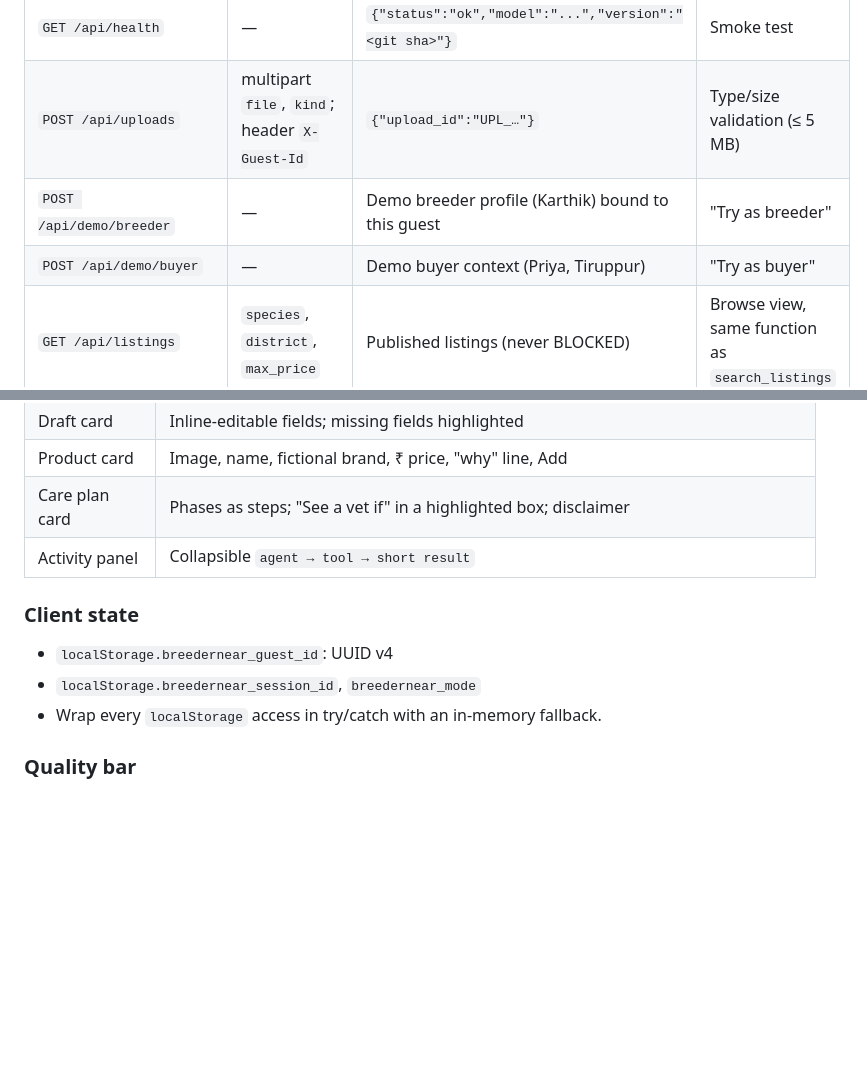
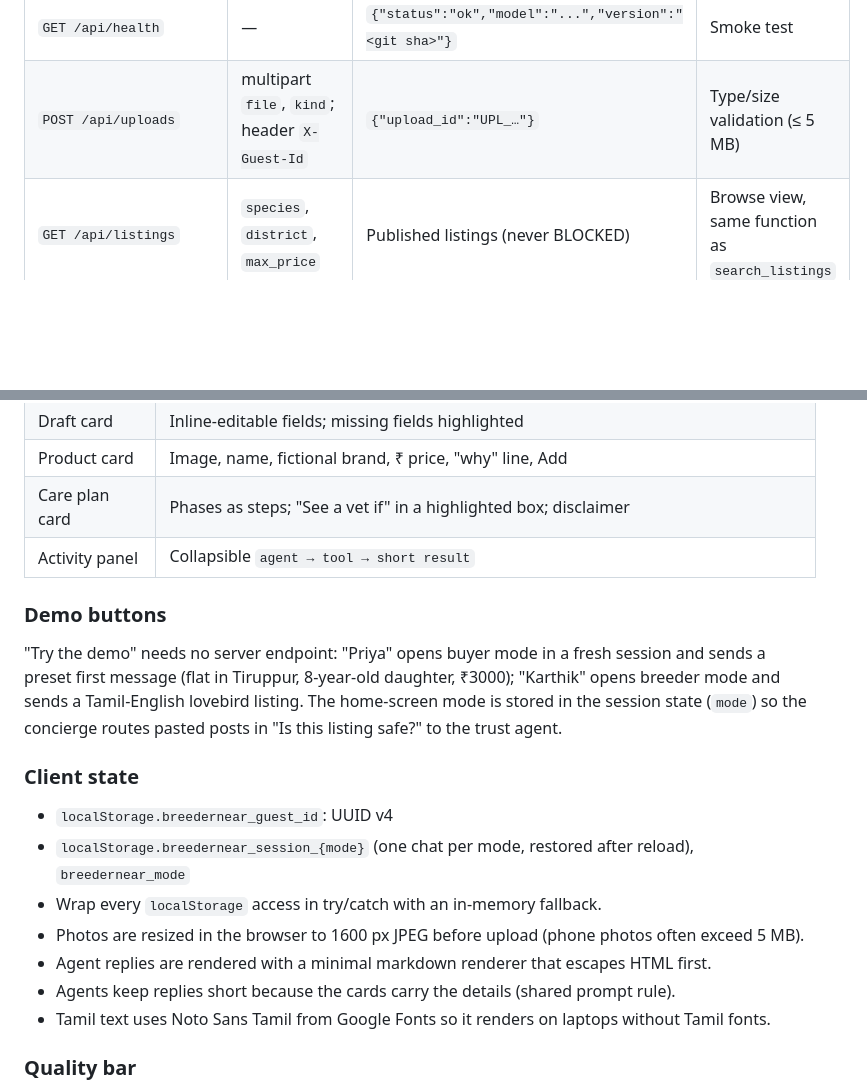
Before and after one commit to sudarsan-22/breedernear-ai, a Markdown page: docs/implementation/04-api-and-frontend.md, 2 parts joined by grey strips. GitHub-like rendering; blank space fills up the shorter version.

Commit message:
docs: frontend notes and status

```diff
--- a/docs/implementation/04-api-and-frontend.md
+++ b/docs/implementation/04-api-and-frontend.md
@@ -37,8 +37,6 @@ SSE events carry an `author` (agent) and `content.parts` (`text`, `function_call
 |---|---|---|---|
 | `GET /api/health` | — | `{"status":"ok","model":"...","version":"<git sha>"}` | Smoke test |
 | `POST /api/uploads` | multipart `file`, `kind`; header `X-Guest-Id` | `{"upload_id":"UPL_…"}` | Type/size validation (≤ 5 MB) |
-| `POST /api/demo/breeder` | — | Demo breeder profile (Karthik) bound to this guest | "Try as breeder" |
-| `POST /api/demo/buyer` | — | Demo buyer context (Priya, Tiruppur) | "Try as buyer" |
 | `GET /api/listings` | `species`, `district`, `max_price` | Published listings (never BLOCKED) | Browse view, same function as `search_listings` |
 | `GET /api/listings/{id}` | — | Listing + screening | |
 | `GET /api/breeder/listings` | header `X-Guest-Id` | Demo breeder's listings incl. BLOCKED/DRAFT | |
@@ -117,11 +115,19 @@ Upload a screenshot and/or paste text → trust card with reasons and "Questions
 | Care plan card | Phases as steps; "See a vet if" in a highlighted box; disclaimer |
 | Activity panel | Collapsible `agent → tool → short result` |
 
+### Demo buttons
+
+"Try the demo" needs no server endpoint: "Priya" opens buyer mode in a fresh session and sends a preset first message (flat in Tiruppur, 8-year-old daughter, ₹3000); "Karthik" opens breeder mode and sends a Tamil-English lovebird listing. The home-screen mode is stored in the session state (`mode`) so the concierge routes pasted posts in "Is this listing safe?" to the trust agent.
+
 ### Client state
 
 - `localStorage.breedernear_guest_id`: UUID v4
-- `localStorage.breedernear_session_id`, `breedernear_mode`
+- `localStorage.breedernear_session_{mode}` (one chat per mode, restored after reload), `breedernear_mode`
 - Wrap every `localStorage` access in try/catch with an in-memory fallback.
+- Photos are resized in the browser to 1600 px JPEG before upload (phone photos often exceed 5 MB).
+- Agent replies are rendered with a minimal markdown renderer that escapes HTML first.
+- Agents keep replies short because the cards carry the details (shared prompt rule).
+- Tamil text uses Noto Sans Tamil from Google Fonts so it renders on laptops without Tamil fonts.
 
 ### Quality bar
 
```
Also changed, not shown: docs/README.md (+1 -1 lines).
